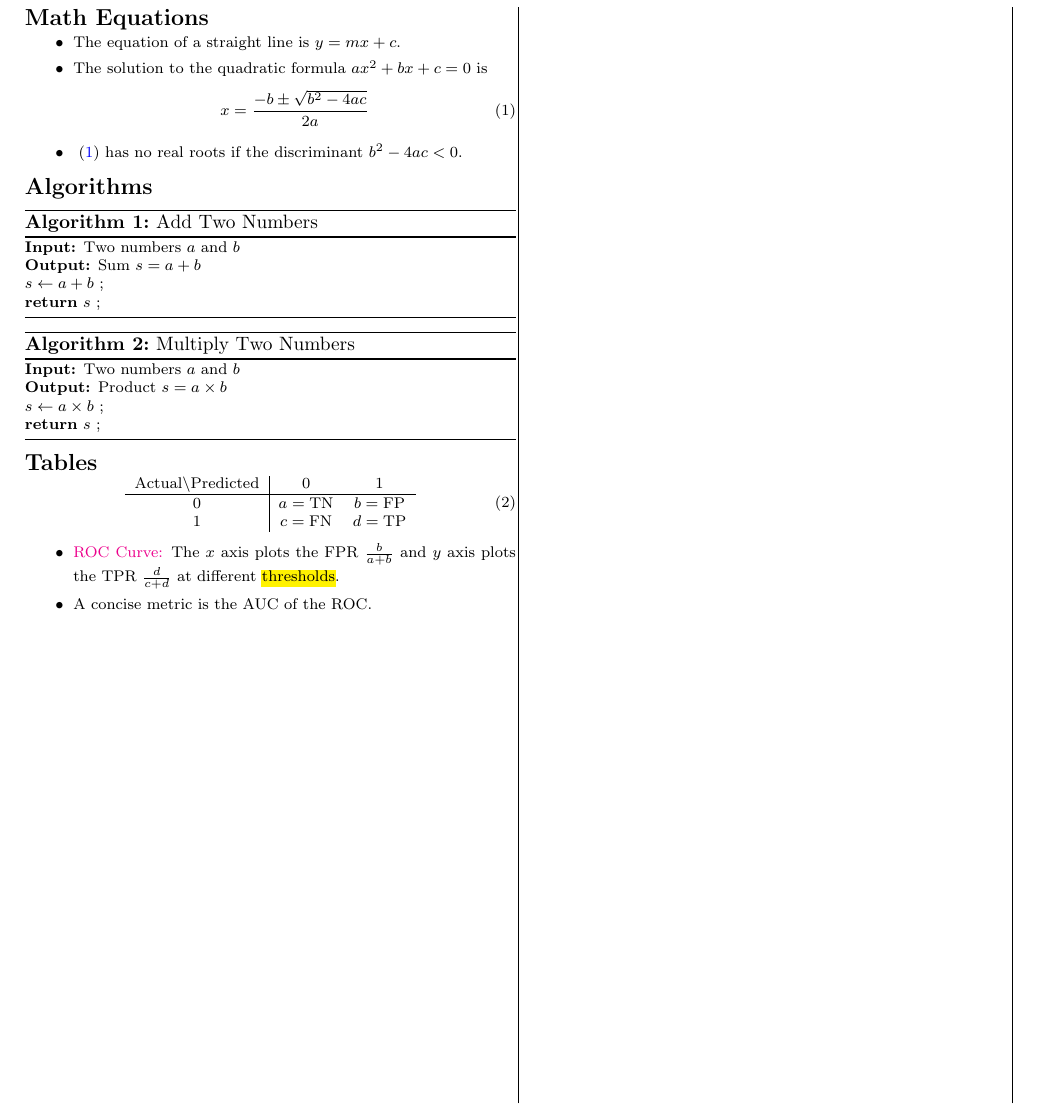
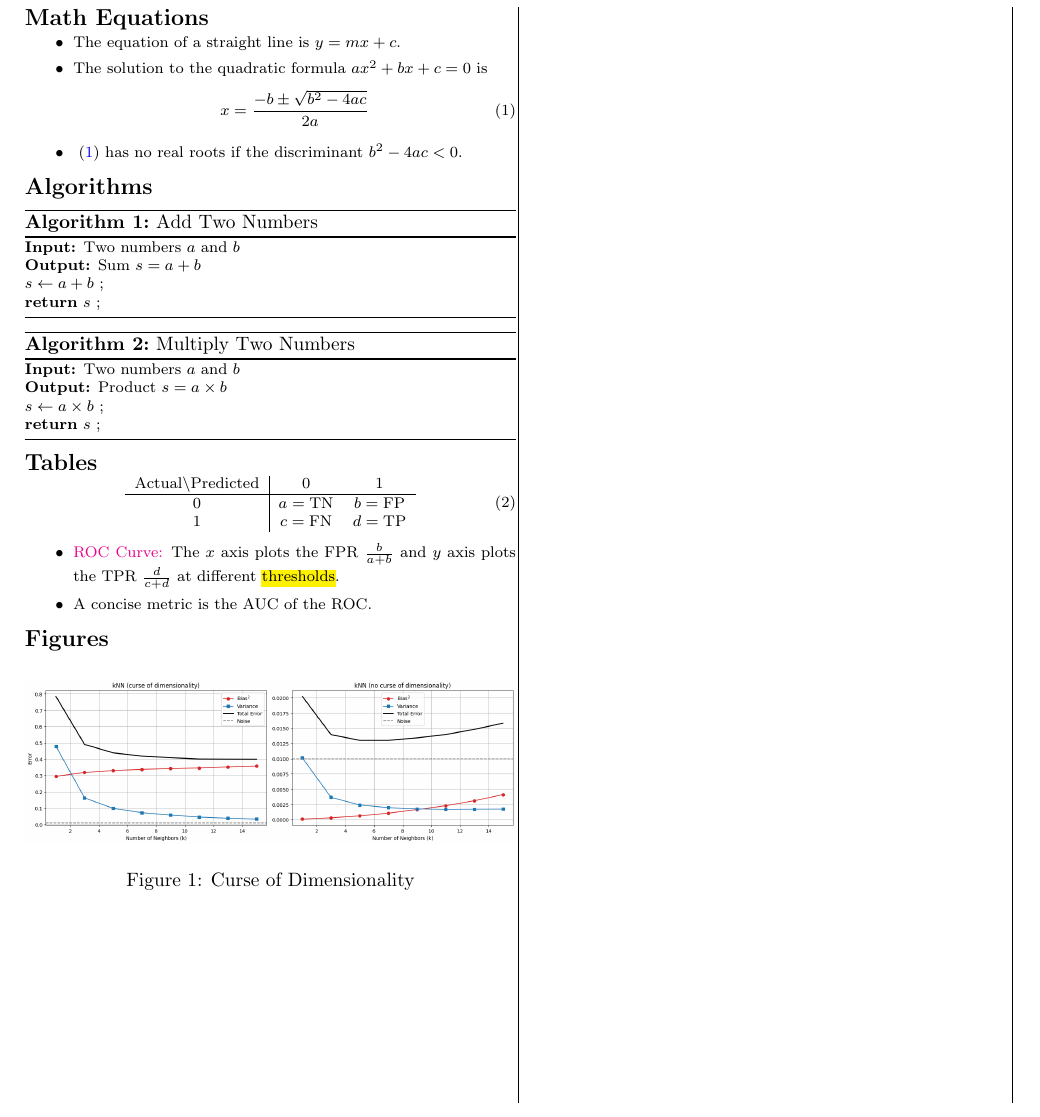
Before and after one commit to aijnuj1456/NUS_templates, a LaTeX document (main.tex): part of page 1 of 4, cut so that both start at the same text. Compiled offline with pdfLaTeX.

Commit message:
Added figure

```diff
--- a/main.tex
+++ b/main.tex
@@ -118,6 +118,14 @@
     \item A concise metric is the AUC of the ROC.
 \end{itemize}
 
+\section{Figures}
+
+\begin{figure}[H]
+    \centering
+    \includegraphics[width=1.0\linewidth]{kNN.png}
+    \caption{Curse of Dimensionality}
+\end{figure}
+
 
 
 \newpage
```
Also changed, not shown: kNN.png (added).
